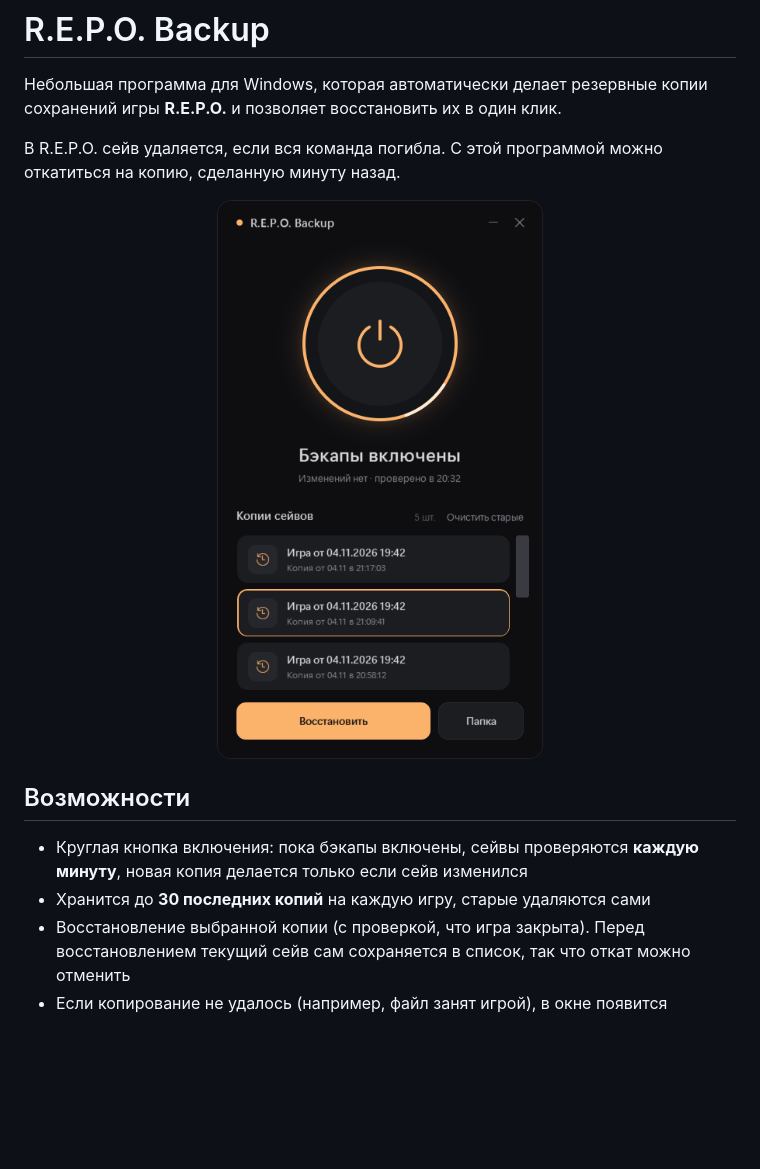
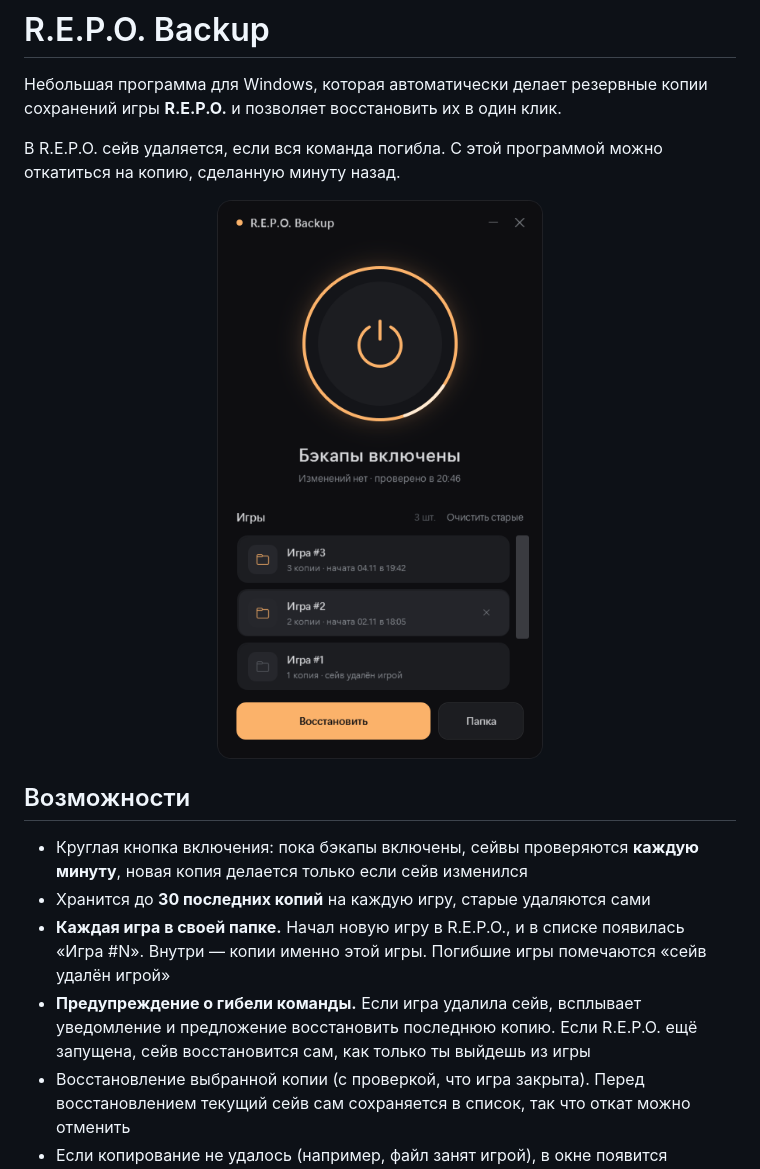
Before and after one commit to TiSkill/repo-backup, a Markdown page: README.md, the part around the change. Rendered like a GitHub page; pictures changed too: docs/screenshot.png; blank space fills up the shorter version.

Commit message:
Папки игр и предупреждение о гибели команды
- Список разбит по играм: главный экран показывает «Игра #N» (по папке
  сейва), внутри — копии этой игры; кнопка «назад», удаление игры целиком
- Раз в 3 секунды проверяется, не удалила ли игра сейв (вайп команды).
  Если удалила — уведомление Windows и диалог «Восстановить последнюю
  копию?». Пока игра запущена, восстановление откладывается до её выхода
- Восстановление вынесено в общую функцию Restore-Copy/Start-Restore

```diff
--- a/README.md
+++ b/README.md
@@ -10,6 +10,8 @@
 
 - Круглая кнопка включения: пока бэкапы включены, сейвы проверяются **каждую минуту**, новая копия делается только если сейв изменился
 - Хранится до **30 последних копий** на каждую игру, старые удаляются сами
+- **Каждая игра в своей папке.** Начал новую игру в R.E.P.O., и в списке появилась «Игра #N». Внутри — копии именно этой игры. Погибшие игры помечаются «сейв удалён игрой»
+- **Предупреждение о гибели команды.** Если игра удалила сейв, всплывает уведомление и предложение восстановить последнюю копию. Если R.E.P.O. ещё запущена, сейв восстановится сам, как только ты выйдешь из игры
 - Восстановление выбранной копии (с проверкой, что игра закрыта). Перед восстановлением текущий сейв сам сохраняется в список, так что откат можно отменить
 - Если копирование не удалось (например, файл занят игрой), в окне появится предупреждение, а через минуту будет новая попытка
 - Удаление отдельных копий и кнопка «Очистить старые» (оставляет по одной свежей копии на игру)
```
Also changed, not shown: 1 other file.
